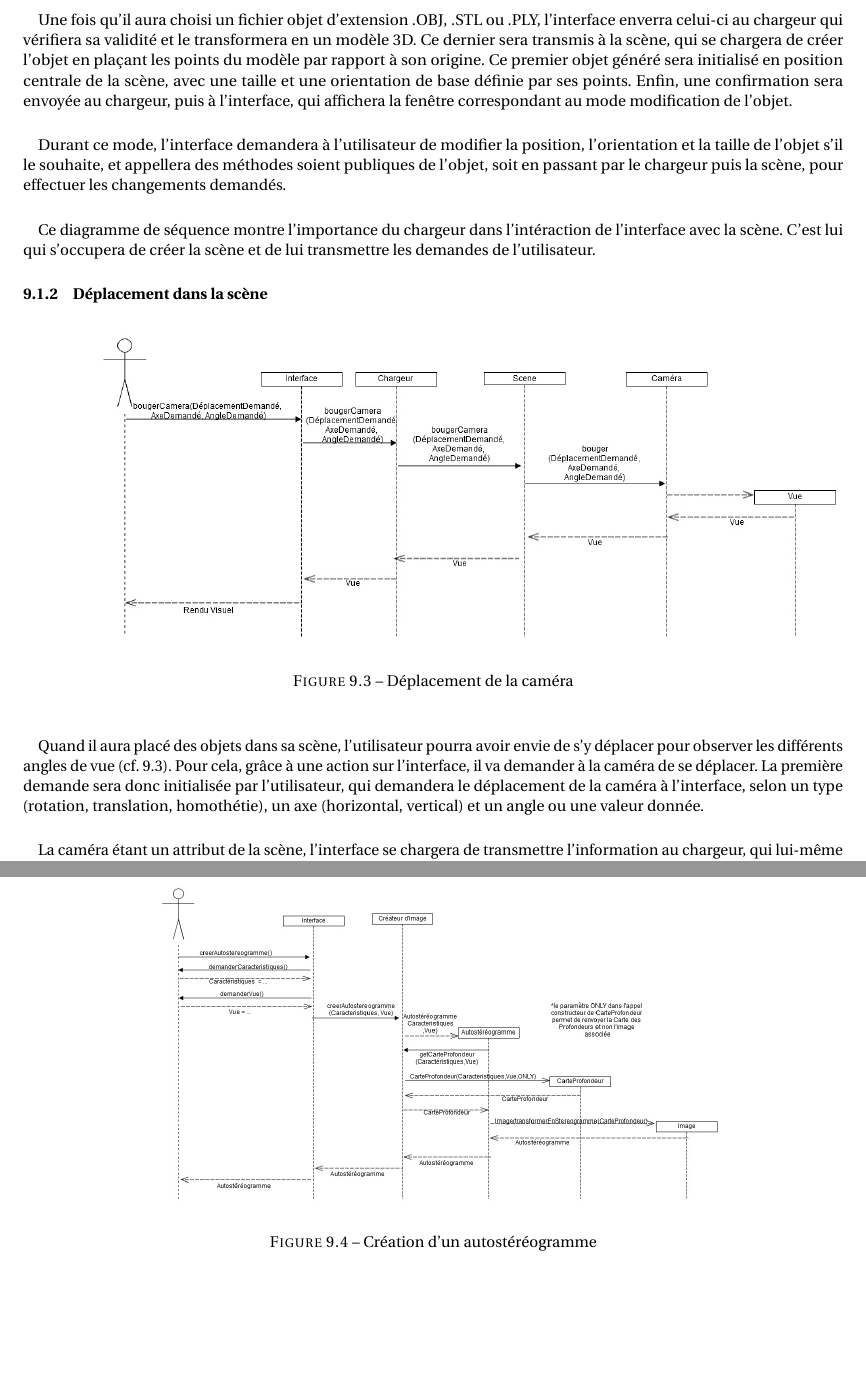
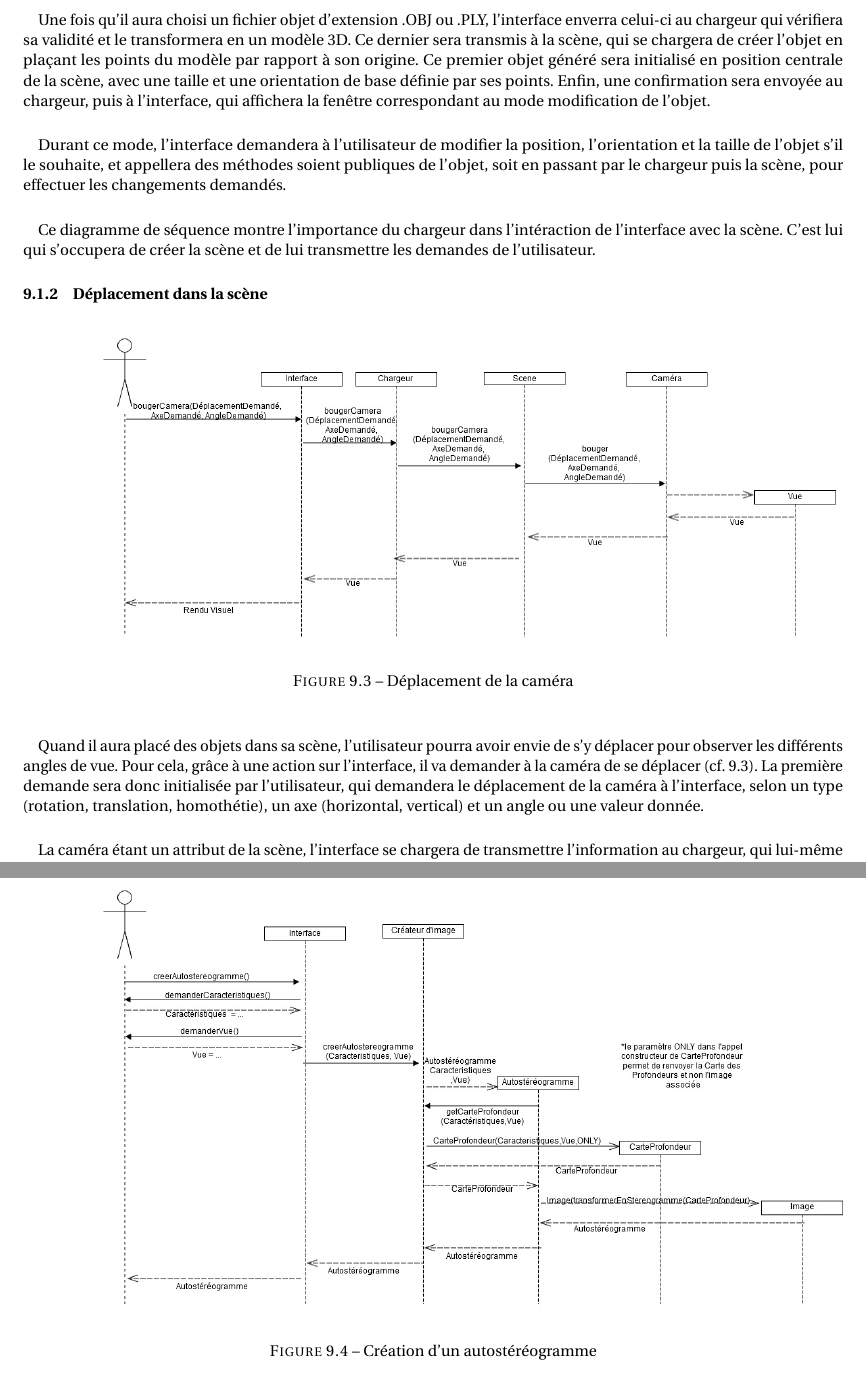
Before and after one commit to darwikey/PFA-2D-3D, a LaTeX document (cahierDesCharges/main.tex, which reads cahierDesCharges/archi.tex): two parts of pages 21 and 22 of 31, joined at a grey line, cut so that both start at the same text, the shorter picture padded with empty space. Compiled offline with pdfLaTeX.

Commit message:
Petite modif archi

```diff
--- a/cahierDesCharges/archi.tex
+++ b/cahierDesCharges/archi.tex
@@ -34,7 +34,7 @@ On considèrera que lorsqu’il commence à utiliser le logiciel, la première a
 Une fois la scène de travail créée, l'utilisateur pourra y ajouter des objets s'il le souhaite (cf. \ref{fig:creerObjet}). Pour cela, il va une fois de plus devoir communiquer avec l'interface graphique correspondante.
 
 \paragraph{}
-Une fois qu'il aura choisi un fichier objet d'extension .OBJ, .STL ou .PLY, l'interface enverra celui-ci au chargeur qui vérifiera sa validité et le transformera en un modèle 3D. Ce dernier sera transmis à la scène, qui se chargera de créer l'objet en plaçant les points du modèle par rapport à son origine. Ce premier objet généré sera initialisé en position centrale de la scène, avec une taille et une orientation de base définie par ses points. Enfin, une confirmation sera envoyée au chargeur, puis à l'interface, qui affichera la fenêtre correspondant au mode modification de l'objet.
+Une fois qu'il aura choisi un fichier objet d'extension .OBJ ou .PLY, l'interface enverra celui-ci au chargeur qui vérifiera sa validité et le transformera en un modèle 3D. Ce dernier sera transmis à la scène, qui se chargera de créer l'objet en plaçant les points du modèle par rapport à son origine. Ce premier objet généré sera initialisé en position centrale de la scène, avec une taille et une orientation de base définie par ses points. Enfin, une confirmation sera envoyée au chargeur, puis à l'interface, qui affichera la fenêtre correspondant au mode modification de l'objet.
 
 \paragraph{}
 Durant ce mode, l'interface demandera à l'utilisateur de modifier la position, l'orientation et la taille de l'objet s'il le souhaite, et appellera des méthodes soient publiques de l'objet, soit en passant par le chargeur puis la scène, pour effectuer les changements demandés.
@@ -52,7 +52,7 @@ Ce diagramme de séquence montre l'importance du chargeur dans l'intéraction de
 \end{figure}
 
 \paragraph{}
-Quand il aura placé des objets dans sa scène, l’utilisateur pourra avoir envie de s’y déplacer pour observer les différents angles de vue (cf. \ref{fig:deplacementCam}). Pour cela, grâce à une action sur l’interface, il va demander à la caméra de se déplacer. La première demande sera donc initialisée par l’utilisateur, qui demandera le déplacement de la caméra à l’interface, selon un type (rotation, translation, homothétie), un axe (horizontal, vertical) et un angle ou une valeur donnée.
+Quand il aura placé des objets dans sa scène, l’utilisateur pourra avoir envie de s’y déplacer pour observer les différents angles de vue. Pour cela, grâce à une action sur l’interface, il va demander à la caméra de se déplacer (cf. \ref{fig:deplacementCam}). La première demande sera donc initialisée par l’utilisateur, qui demandera le déplacement de la caméra à l’interface, selon un type (rotation, translation, homothétie), un axe (horizontal, vertical) et un angle ou une valeur donnée.
 
 \paragraph{}
 La caméra étant un attribut de la scène, l’interface se chargera de transmettre l’information au chargeur, qui lui-même l’enverra à la scène. Cette dernière se chargera d'appeler la fonction adéquate de son attribut qui génèrera une nouvelle vue correspondant à la projection de la scène depuis l’angle demandé par l’utilisateur. Cette vue sera renvoyée étape par étape jusqu’à l’interface, qui se chargera de la transformer en un rendu visualisable par l’utilisateur dans la zone de la scène.
@@ -61,7 +61,7 @@ La caméra étant un attribut de la scène, l’interface se chargera de transme
 
 \begin{figure}[h]
 		\centering
-		\includegraphics[scale=0.3]{creerstereogramme.jpg}
+		\includegraphics[scale=0.4]{creerstereogramme.jpg}
 		\caption{\label{fig:creerAutostereogramme} Création d'un autostéréogramme}
 \end{figure}
 
```
Also changed, not shown: cahierDesCharges/archi.tex (2 more changed lines).
